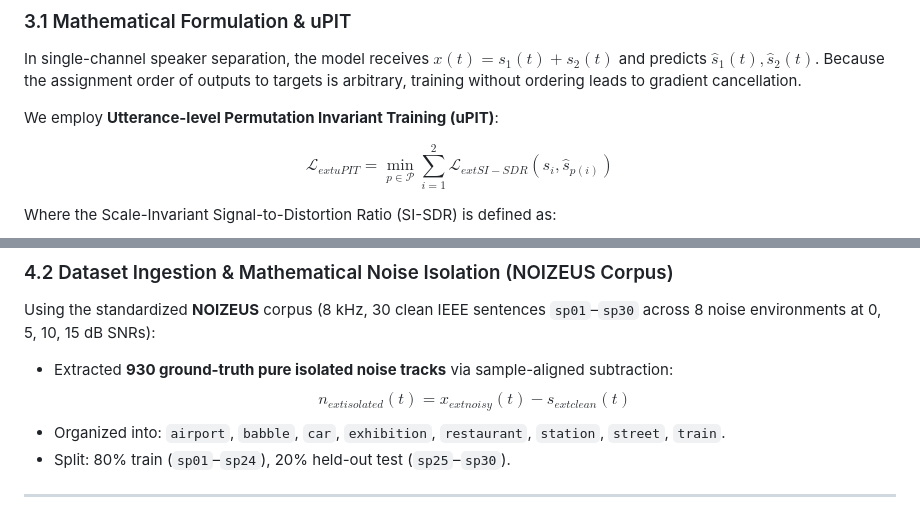
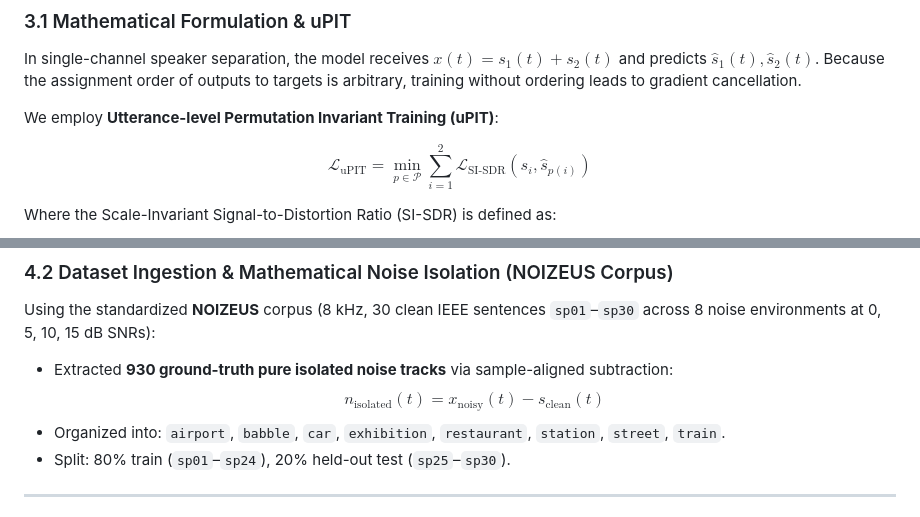
Before and after one commit to Jaydeep0832/ClearParty-Deep-Speaker-Separation-and-Zero-Shot-Multi-Noise-Speech-Enhancement, a Markdown page: README.md, 2 parts joined by grey strips. Rendered like a GitHub page.

```diff
--- a/README.md
+++ b/README.md
@@ -85,7 +84,7 @@ In single-channel speaker separation, the model receives $x(t) = s_1(t) + s_2(t)
 
 We employ **Utterance-level Permutation Invariant Training (uPIT)**:
 
-$$\mathcal{L}_{	ext{uPIT}} = \min_{p \in \mathcal{P}} \sum_{i=1}^{2} \mathcal{L}_{	ext{SI-SDR}}(s_i, \hat{s}_{p(i)})$$
+$$\mathcal{L}_{\text{uPIT}} = \min_{p \in \mathcal{P}} \sum_{i=1}^{2} \mathcal{L}_{\text{SI-SDR}}(s_i, \hat{s}_{p(i)})$$
 
 Where the Scale-Invariant Signal-to-Distortion Ratio (SI-SDR) is defined as:
 
@@ -157,7 +154,7 @@ Our second core objective is speech denoising under severe environmental interfe
 ### 4.2 Dataset Ingestion & Mathematical Noise Isolation (NOIZEUS Corpus)
 Using the standardized **NOIZEUS** corpus (8 kHz, 30 clean IEEE sentences `sp01`–`sp30` across 8 noise environments at 0, 5, 10, 15 dB SNRs):
 * Extracted **930 ground-truth pure isolated noise tracks** via sample-aligned subtraction:
-  $$n_{	ext{isolated}}(t) = x_{	ext{noisy}}(t) - s_{	ext{clean}}(t)$$
+  $$n_{\text{isolated}}(t) = x_{\text{noisy}}(t) - s_{\text{clean}}(t)$$
 * Organized into: `airport`, `babble`, `car`, `exhibition`, `restaurant`, `station`, `street`, `train`.
 * Split: 80% train (`sp01`–`sp24`), 20% held-out test (`sp25`–`sp30`).
 
```
Also changed, not shown: other parts of README.md (+8 -12 lines).
